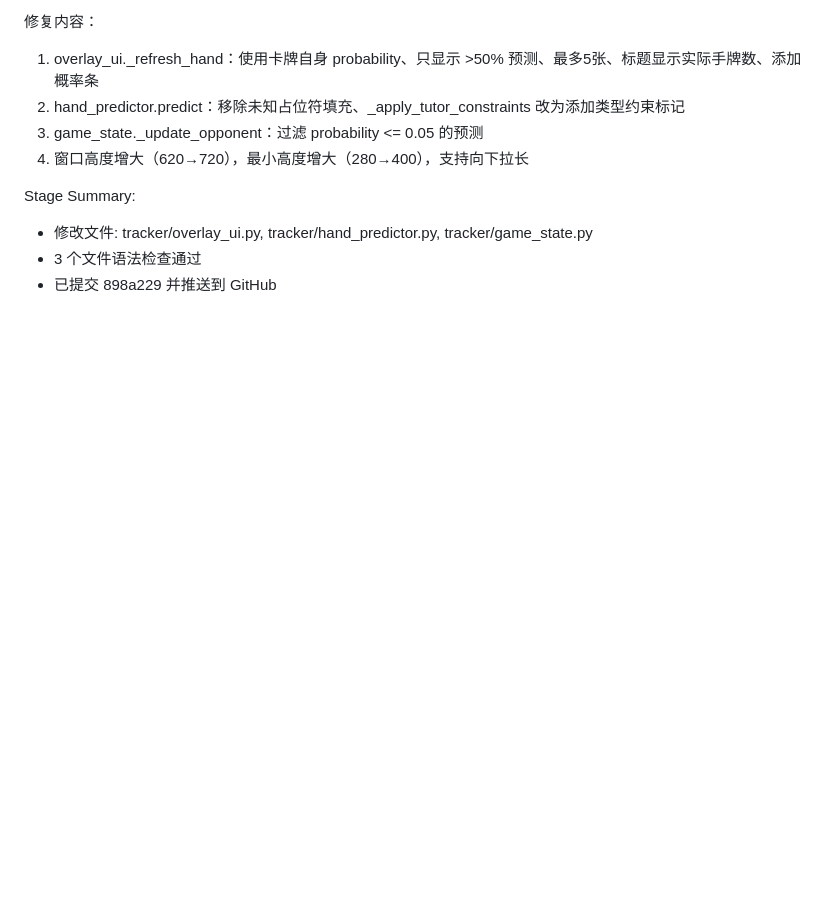
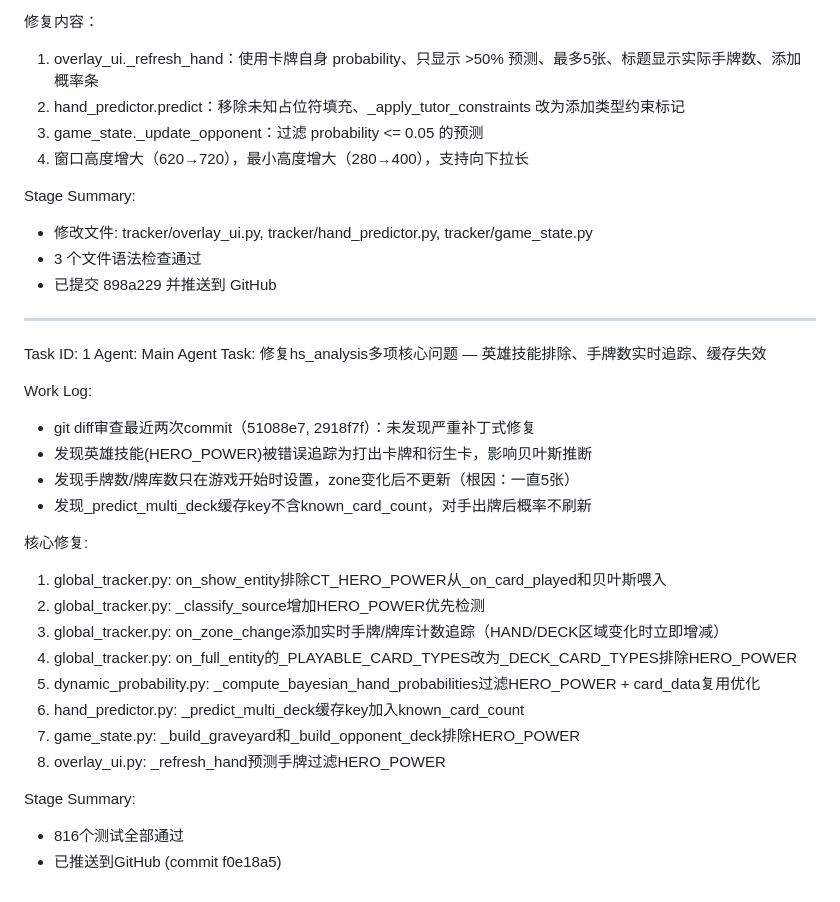
Before and after one commit to AssassinQuin/hs_analysis, a Markdown page: worklog.md, the part around the change. Drawn GitHub-style; blank space fills up the shorter version.

Commit message:
00b7b588-5555-4429-a2a6-08b548517452

```diff
--- a/worklog.md
+++ b/worklog.md
@@ -78,3 +78,28 @@ Stage Summary:
 - 修改文件: tracker/overlay_ui.py, tracker/hand_predictor.py, tracker/game_state.py
 - 3 个文件语法检查通过
 - 已提交 898a229 并推送到 GitHub
+
+---
+Task ID: 1
+Agent: Main Agent
+Task: 修复hs_analysis多项核心问题 — 英雄技能排除、手牌数实时追踪、缓存失效
+
+Work Log:
+- git diff审查最近两次commit（51088e7, 2918f7f）：未发现严重补丁式修复
+- 发现英雄技能(HERO_POWER)被错误追踪为打出卡牌和衍生卡，影响贝叶斯推断
+- 发现手牌数/牌库数只在游戏开始时设置，zone变化后不更新（根因：一直5张）
+- 发现_predict_multi_deck缓存key不含known_card_count，对手出牌后概率不刷新
+
+核心修复:
+1. global_tracker.py: on_show_entity排除CT_HERO_POWER从_on_card_played和贝叶斯喂入
+2. global_tracker.py: _classify_source增加HERO_POWER优先检测
+3. global_tracker.py: on_zone_change添加实时手牌/牌库计数追踪（HAND/DECK区域变化时立即增减）
+4. global_tracker.py: on_full_entity的_PLAYABLE_CARD_TYPES改为_DECK_CARD_TYPES排除HERO_POWER
+5. dynamic_probability.py: _compute_bayesian_hand_probabilities过滤HERO_POWER + card_data复用优化
+6. hand_predictor.py: _predict_multi_deck缓存key加入known_card_count
+7. game_state.py: _build_graveyard和_build_opponent_deck排除HERO_POWER
+8. overlay_ui.py: _refresh_hand预测手牌过滤HERO_POWER
+
+Stage Summary:
+- 816个测试全部通过
+- 已推送到GitHub (commit f0e18a5)
```
